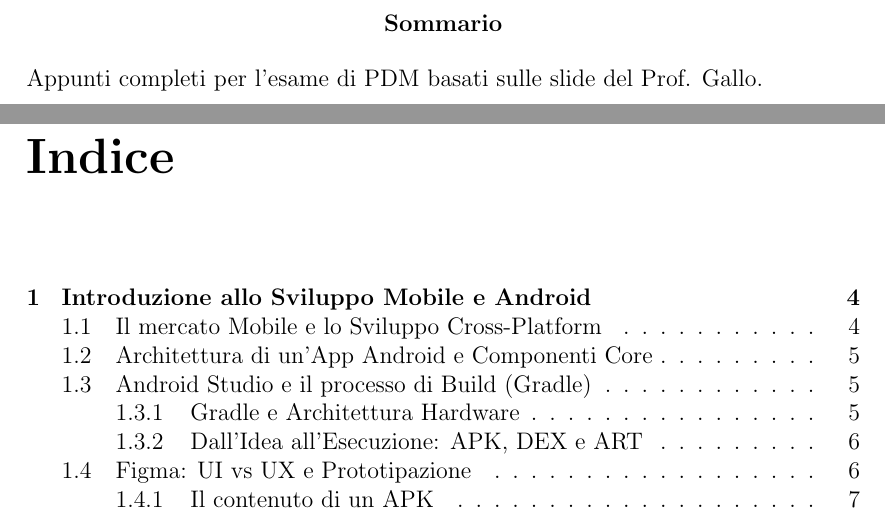
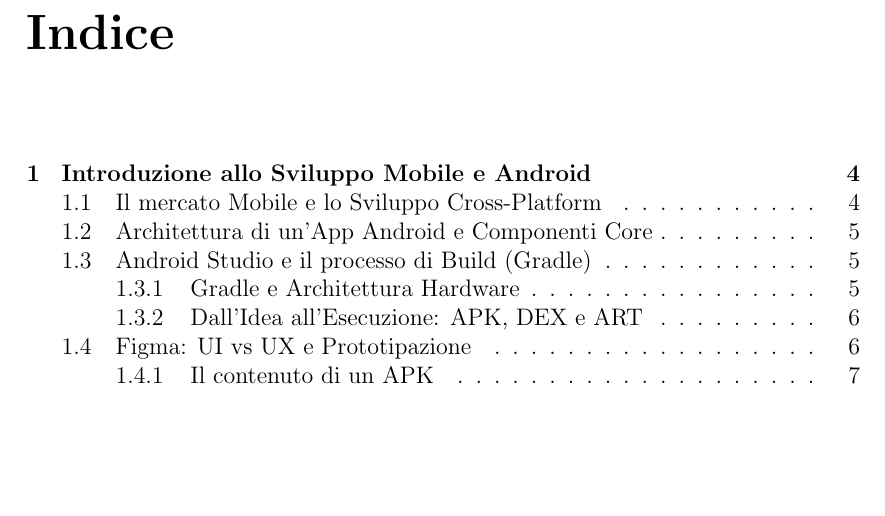
Before and after one commit to GABRYCA/appunti-programmazione-dispositivi-mobili, a LaTeX document (main.tex): two parts of pages 2 and 3 of 45 before the commit and part of page 2 of 44 after it, the two joined at a grey line, cut at the place of the change, the shorter picture padded with empty space. Compiled offline with pdfLaTeX.

Commit message:
Changelogs: - Modifiche minori e caricamento PDF compilato.

```diff
--- a/main.tex
+++ b/main.tex
@@ -59,10 +59,6 @@
 
     \maketitle
 
-    \begin{abstract}
-        Appunti completi per l'esame di PDM basati sulle slide del Prof. Gallo.
-    \end{abstract}
-
     \tableofcontents
     \newpage
 
```
Also changed, not shown: main.pdf (added).
